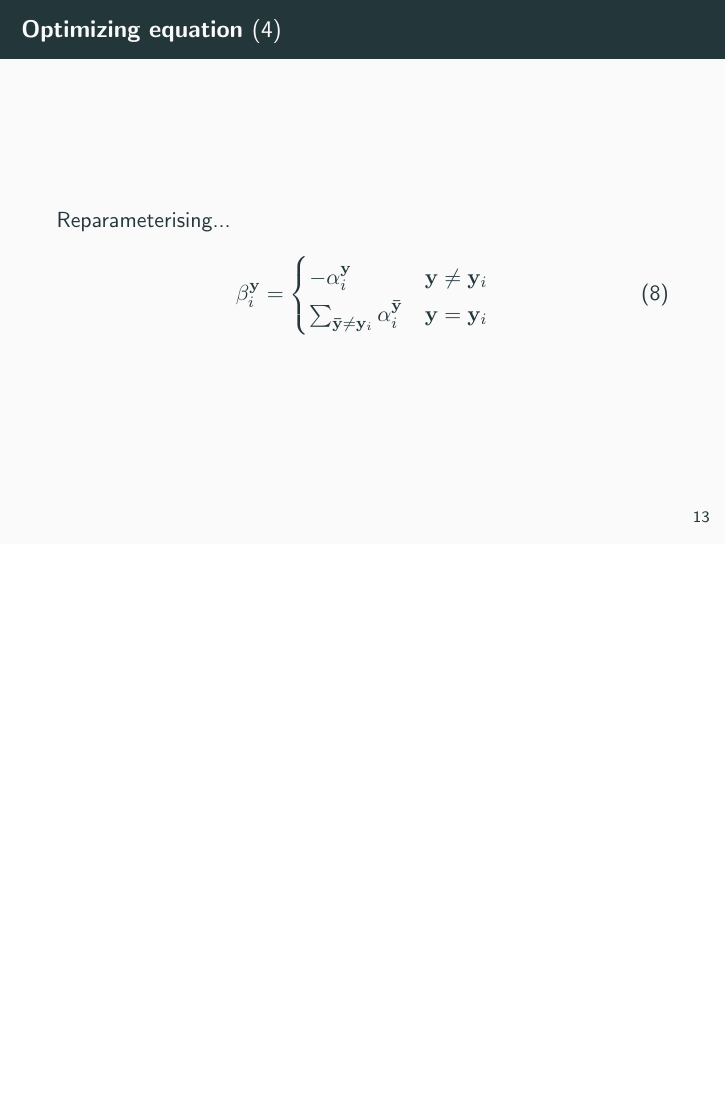
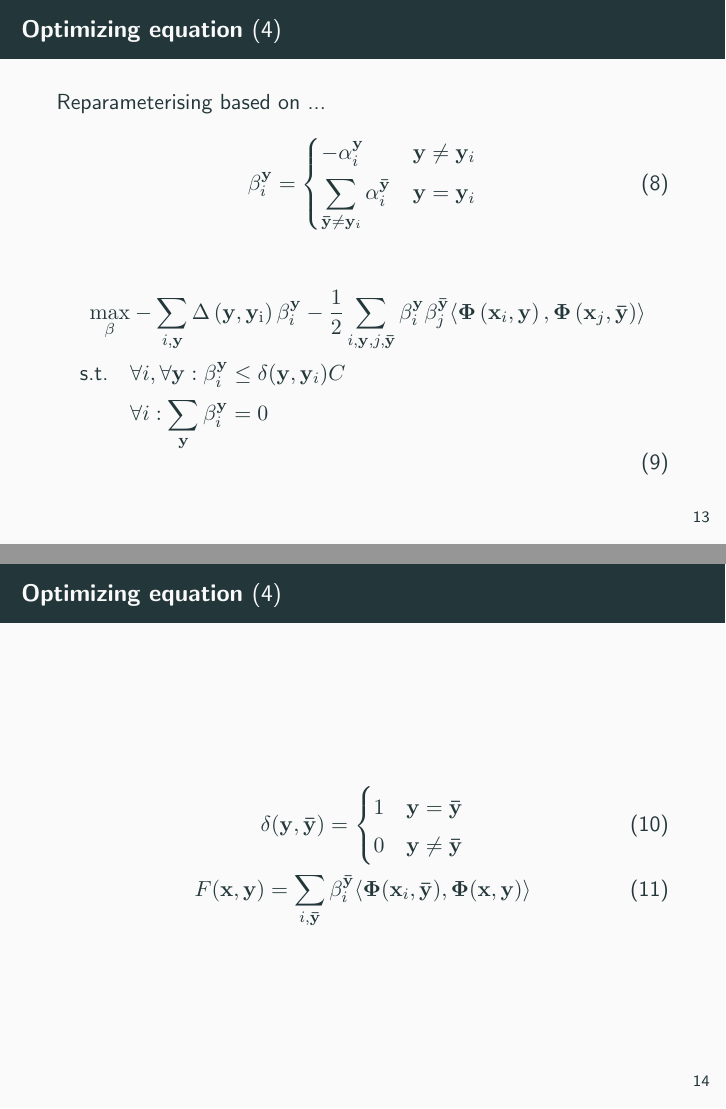
Before and after one commit to brobeson/class, LaTeX slides (cs_7680_computer_vision/presentation/struck.tex): page 15 of 22 before the commit and pages 15 and 16 of 22 after it, the two joined at a grey line, the shorter picture padded with empty space. Compiled offline with pdfLaTeX.

Commit message:
cs 7680 - continuing to work on my lecture

```diff
--- a/cs_7680_computer_vision/presentation/struck.tex
+++ b/cs_7680_computer_vision/presentation/struck.tex
@@ -1,6 +1,8 @@
 \documentclass[mathserif,handout]{beamer}
-\usepackage{algorithm2e}
 %\documentclass{beamer}
+
+%\usepackage{algorithm2e}
+\usepackage{mathtools}
 \usepackage{booktabs}
 \usetheme{metropolis}
 %\mode{presentation}
@@ -220,25 +225,48 @@
         \min_{\mathbf{w}} \frac{1}{2} \|\mathbf{w}\|^2 + C \sum_{i=1}^n \xi_i \tag{\ref{eq:minimizing_hyperplane}}
     \end{equation}
     \begin{equation}
-    \begin{aligned}
-        \max_{\alpha} \quad & \sum_{i, \mathbf{y} \ne \mathbf{y}_i} \struckDelta \alpha_i^\mathbf{y} -
-            \frac{1}{2} \sum_{\substack{i, \mathbf{y} \ne \mathbf{y}_i \\ j, \mathbf{y} \ne \mathbf{y}_j}}
-            \alpha_i^\mathbf{y} \alpha_j^\mathbf{\bar{y}} \langle \delta \mathbf{\Phi}_i \left( \mathbf{\bar{y}} \right), \delta \mathbf{\Phi}_j \left( \mathbf{\bar{y}} \right) \rangle \\
+        \begin{aligned}
+            \max_{\alpha} \quad & \sum_{i, \mathbf{y} \ne \mathbf{y}_i} \struckDelta \alpha_i^\mathbf{y} -
+                \frac{1}{2} \sum_{\substack{i, \mathbf{y} \ne \mathbf{y}_i \\ j, \mathbf{y} \ne \mathbf{y}_j}}
+                \alpha_i^\mathbf{y} \alpha_j^\mathbf{\bar{y}} \langle \delta \mathbf{\Phi}_i \left( \mathbf{\bar{y}} \right),
+                \delta \mathbf{\Phi}_j \left( \mathbf{\bar{y}} \right) \rangle \\
             \st & \forall i, \forall \mathbf{y} \ne \mathbf{y}_i : \alpha_i^\mathbf{y} \ge 0 \\
                 & \forall i \sum_{\mathbf{y} \ne \mathbf{y}_i} \alpha_i^\mathbf{y} \le C
-    \end{aligned}
+        \end{aligned}
     \end{equation}
 \end{frame}
 
 \begin{frame}
     \frametitle{Optimizing equation \eqref{eq:minimizing_hyperplane}}
-    Reparameterising...
+    Reparameterising based on ...
     \begin{equation}
-        \beta_i^\mathbf{y} = \begin{cases}
+        \beta_i^\mathbf{y} = \begin{dcases}
                                 -\alpha_i^\mathbf{y} & \mathbf{y} \ne \mathbf{y}_i \\
                                 \sum_{\mathbf{\bar{y}} \ne \mathbf{y}_i} \alpha_i^\mathbf{\bar{y}} & \mathbf{y} = \mathbf{y}_i
-                             \end{cases}
+                             \end{dcases}
     \end{equation}
+
+    \begin{equation}
+        \begin{aligned}
+            \max_{\beta} & -\sum_{i,\mathbf{y}} \struckDelta \beta_i^\mathbf{y} -
+                \frac{1}{2} \sum_{i,\mathbf{y},j,\mathbf{\bar{y}}} \beta_i^\mathbf{y}
+                \beta_j^\mathbf{\bar{y}} \langle \mathbf{\Phi}\left( \mathbf{x}_i, \mathbf{y}
+                \right), \mathbf{\Phi}\left( \mathbf{x}_j, \mathbf{\bar{y}} \right) \rangle \\
+            \st & \forall i, \forall \mathbf{y} : \beta_i^\mathbf{y} \le \delta(\mathbf{y}, \mathbf{y}_i) C \\
+                & \forall i: \sum_\mathbf{y} \beta_i^\mathbf{y} = 0
+        \end{aligned}
+    \end{equation}
+\end{frame}
+\begin{frame}
+    \frametitle{Optimizing equation \eqref{eq:minimizing_hyperplane}}
+    \begin{gather}
+        \delta(\mathbf{y}, \mathbf{\bar{y}}) = \begin{cases}
+                                                    1 & \mathbf{y} = \mathbf{\bar{y}} \\
+                                                    0 & \mathbf{y} \ne \mathbf{\bar{y}}
+                                               \end{cases} \\
+        F(\mathbf{x}, \mathbf{y}) = \sum_{i, \mathbf{\bar{y}}} \beta_i^\mathbf{\bar{y}} \langle
+            \mathbf{\Phi}(\mathbf{x}_i, \mathbf{\bar{y}}), \mathbf{\Phi}(\mathbf{x}, \mathbf{y}) \rangle
+    \end{gather}
 \end{frame}
 
 %\begin{frame}
```
Also changed, not shown: cs_7680_computer_vision/presentation/struck.tex (31 more changed lines).
